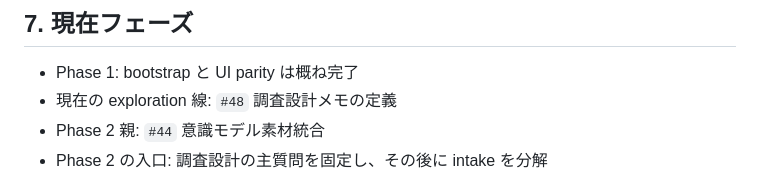
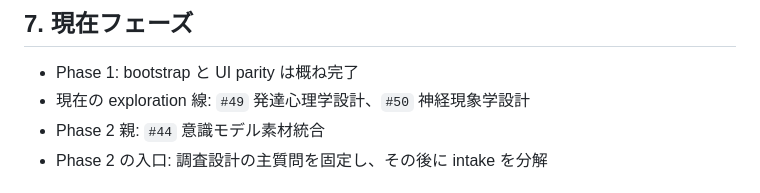
Before and after one commit to uminomae/awareness-space, a Markdown page: docs/README.md, the part around the change. GitHub-like rendering.

```diff
--- a/docs/README.md
+++ b/docs/README.md
@@ -95,7 +95,7 @@ docs/ に置かないもの:
 ## 7. 現在フェーズ
 
 - Phase 1: bootstrap と UI parity は概ね完了
-- 現在の exploration 線: `#48` 調査設計メモの定義
+- 現在の exploration 線: `#49` 発達心理学設計、`#50` 神経現象学設計
 - Phase 2 親: `#44` 意識モデル素材統合
 - Phase 2 の入口: 調査設計の主質問を固定し、その後に intake を分解
 
```
Also changed, not shown: evidence/PROJECT.md (+6 -5 lines).
